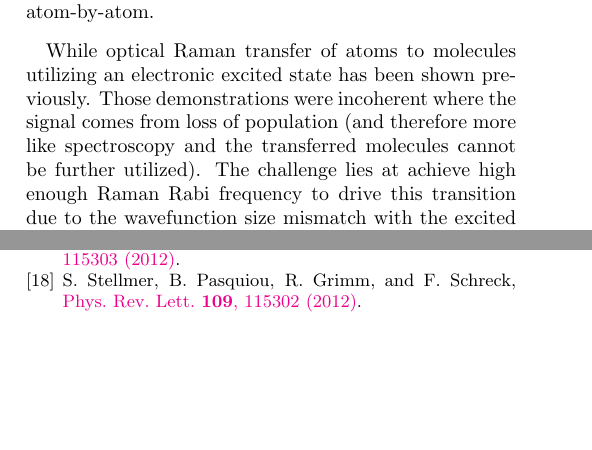
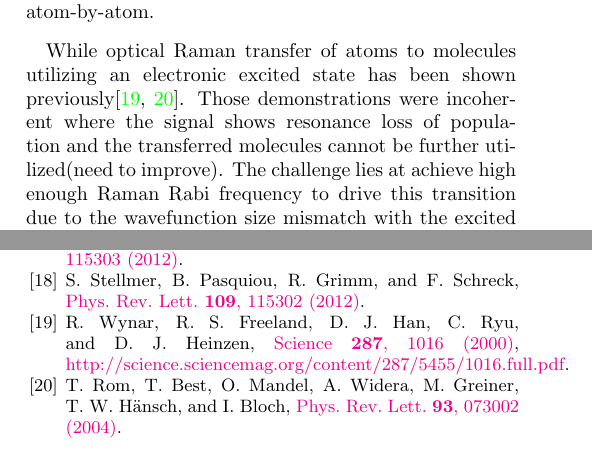
Before and after one commit to yuyichao/molecular_raman_paper, a LaTeX paper (paper.tex): two parts of the columns of pages 1 and 5 of 5, joined at a grey line, cut so that both start at the same text, the shorter picture padded with empty space. Compiled offline with pdfLaTeX.

Commit message:
Update on Overleaf.

```diff
--- a/paper.tex
+++ b/paper.tex
@@ -204,7 +204,7 @@ Here, we demonstrate coherent association of an atom pair to a weakly bound mole
 % The optical transfer scheme we use is shown in figure \todo{}. To drive the atoms from
 % We use an optical Raman transition to drive the system from the atomic initial state to a ground electronic molecular state. In order to reduce the size mismatch between the atomic and molecular states, we selected the first bound state for the 3322 spin state \todo{asymtopt to the 3322 threshold?} as our final state. \todo{move selection of intermediate state to intro?}. For similar reason, the natural choice for the intermediate excited molecular state is one with highly excited motional level.However, from our calculation (and experiment?), the smaller level space for high vibrational state and the smaller detuning from the atomic threshold increases the scattering rate of the molecular state which causes a reduced Raman Rabi frequency to decoherence rate ratio and a lower transfer efficiency. Therefore, in our experiment, we selected the v=0 state as the intermediate state for our Raman transition.
 
-While optical Raman transfer of atoms to molecules utilizing an electronic excited state has been shown previously\todo{cite}. Those demonstrations were  incoherent  where the signal comes from loss of population (and therefore more like spectroscopy and the transferred molecules cannot be further utilized). The challenge lies at  achieve high enough Raman Rabi frequency to drive this transition due to the wavefunction size mismatch with the excited molecular state.
+While optical Raman transfer of atoms to molecules utilizing an electronic excited state has been shown previously\cite{Wynar2000,Rom2004}. Those demonstrations were  incoherent  where the signal shows resonance loss of population and the transferred molecules cannot be further utilized(need to improve). The challenge lies at  achieve high enough Raman Rabi frequency to drive this transition due to the wavefunction size mismatch with the excited molecular state.
  Previous experiments use weakly bound molecular excited states in the Raman transition to increase the Raman Rabi frequency. However, this choice of state also increases the scattering during the transfer process for two reasons.
 Firstly, since for a typical molecular potential the spacing between states
 decreases with increasing vibrational levels,
```
